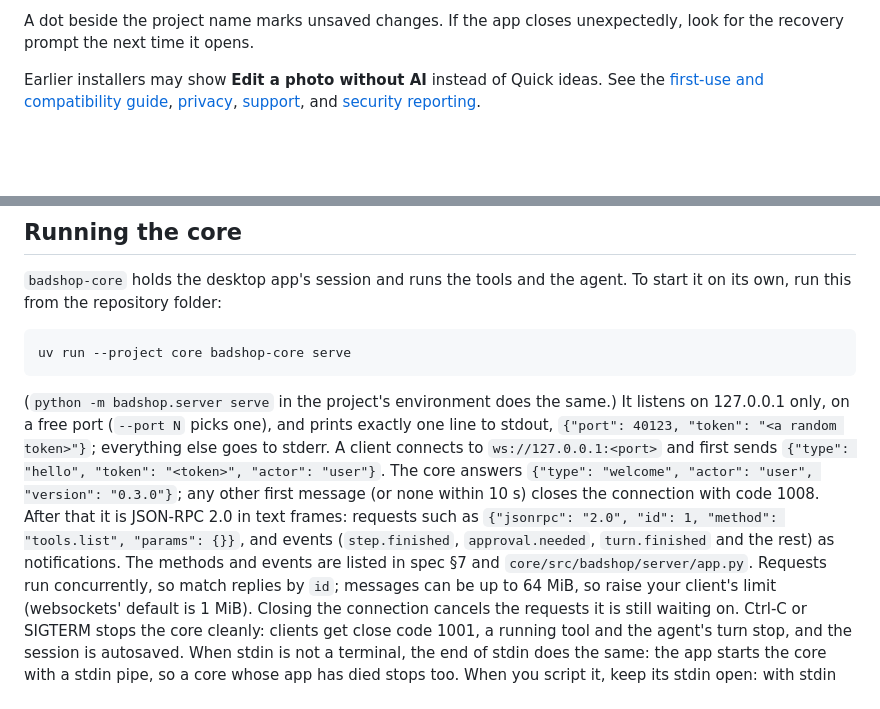
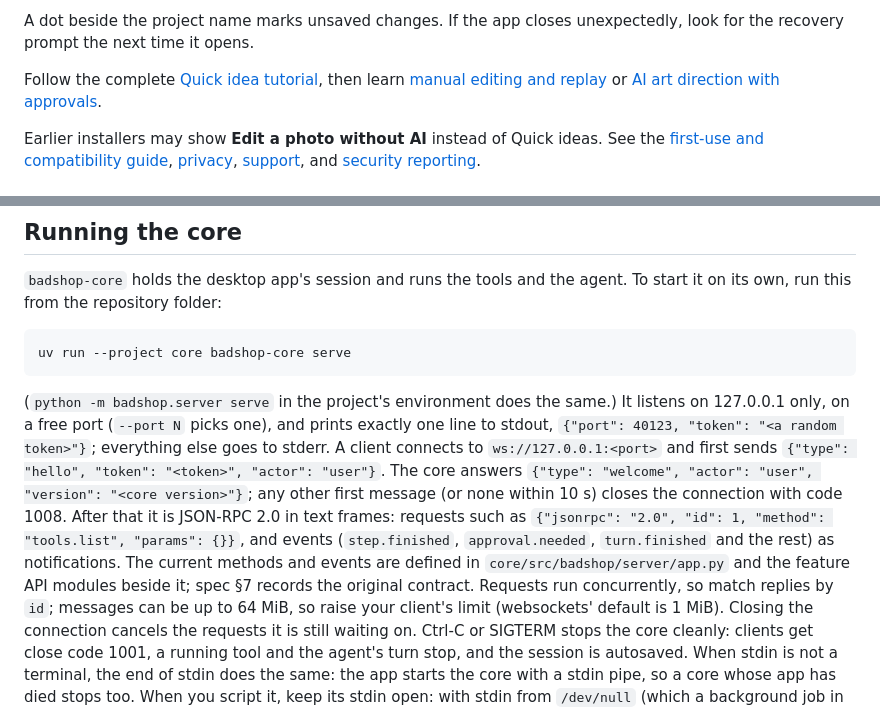
Before and after one commit to dan-wiseman94/BadShop, a Markdown page: README.md, 2 parts joined by grey strips. GitHub-like rendering; blank space fills up the shorter version.

```diff
--- a/README.md
+++ b/README.md
@@ -36,6 +42,10 @@ and [GitHub prereleases](https://github.com/dan-wiseman94/BadShop/releases).
 
 A dot beside the project name marks unsaved changes. If the app closes unexpectedly,
 look for the recovery prompt the next time it opens.
+
+Follow the complete [Quick idea tutorial](docs/tutorials/first-shitpost.md), then
+learn [manual editing and replay](docs/tutorials/edit-and-replay.md) or
+[AI art direction with approvals](docs/tutorials/art-director.md).
 
 Earlier installers may show **Edit a photo without AI** instead of Quick ideas.
 See the [first-use and compatibility guide](docs/compatibility.md), [privacy](docs/privacy.md),
@@ -137,12 +147,13 @@ uv run --project core badshop-core serve
 127.0.0.1 only, on a free port (`--port N` picks one), and prints exactly one line to stdout,
 `{"port": 40123, "token": "<a random token>"}`; everything else goes to stderr. A client connects to
 `ws://127.0.0.1:<port>` and first sends `{"type": "hello", "token": "<token>", "actor": "user"}`.
-The core answers `{"type": "welcome", "actor": "user", "version": "0.3.0"}`; any other first
+The core answers `{"type": "welcome", "actor": "user", "version": "<core version>"}`; any other first
 message (or none within 10 s) closes the connection with code 1008. After that it is JSON-RPC
 2.0 in text frames: requests such as
 `{"jsonrpc": "2.0", "id": 1, "method": "tools.list", "params": {}}`, and events
 (`step.finished`, `approval.needed`, `turn.finished` and the rest) as notifications. The
-methods and events are listed in spec §7 and `core/src/badshop/server/app.py`. Requests run
+current methods and events are defined in `core/src/badshop/server/app.py` and the
+feature API modules beside it; spec §7 records the original contract. Requests run
 concurrently, so match replies by `id`; messages can be up to 64 MiB, so raise your client's
 limit (websockets' default is 1 MiB). Closing the connection cancels the requests it is still
 waiting on. Ctrl-C or SIGTERM stops the core cleanly: clients get close code 1001, a running
```
Also changed, not shown: other parts of README.md (+17 -11 lines), docs/README.md (+82 -24 lines), docs/architecture.md (added, +177 -0 lines), docs/screenshots/README.md (added, +92 -0 lines), docs/tutorials/art-director.md (added, +105 -0 lines), docs/tutorials/edit-and-replay.md (added, +99 -0 lines), docs/tutorials/first-shitpost.md (added, +75 -0 lines), docs/screenshots/badshop.png, docs/screenshots/quick-idea.png (added), docs/screenshots/themes.png (added), docs/screenshots/tools.png (added).
